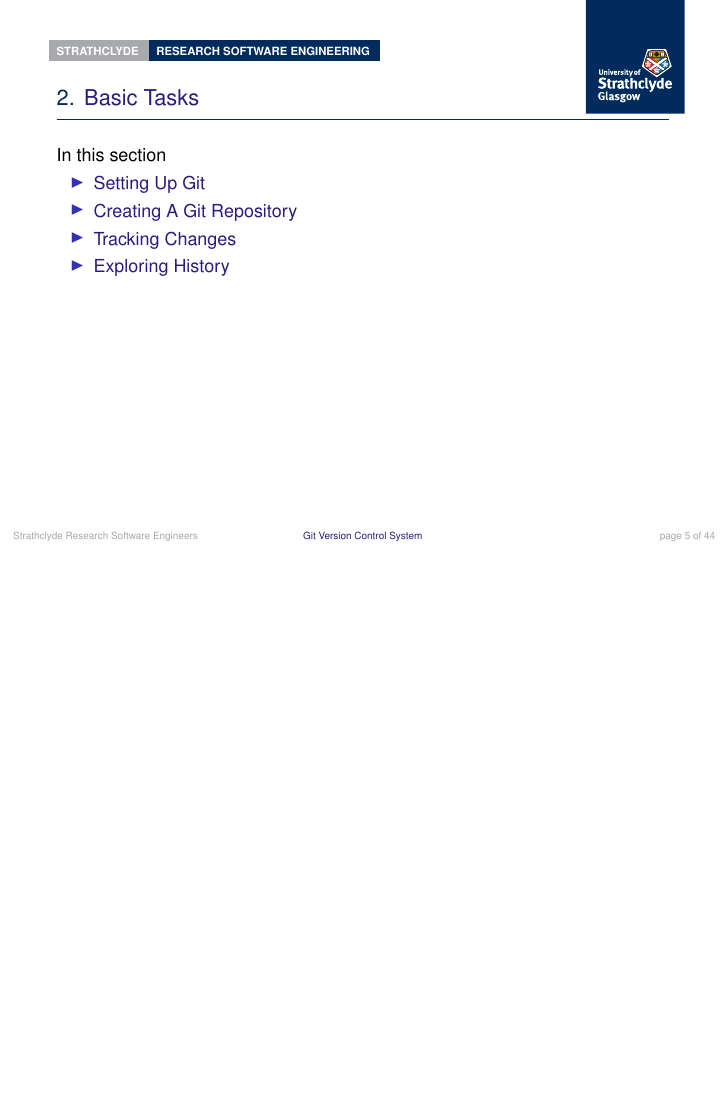
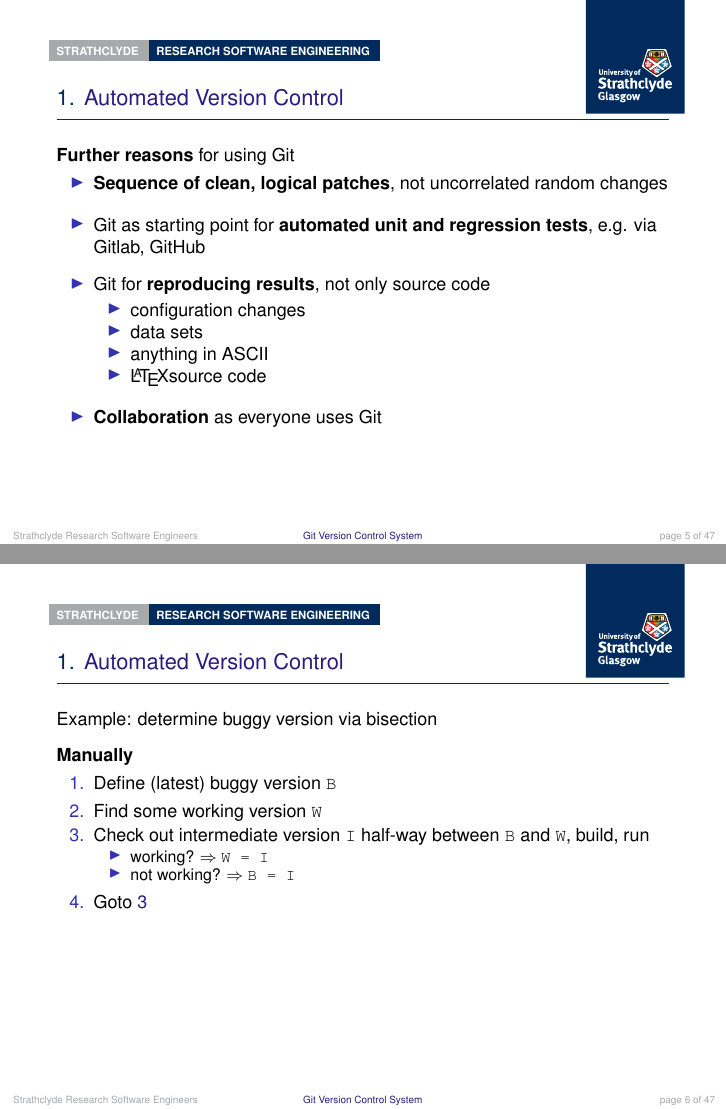
Before and after one commit to strathclyde-rse/git_intro, LaTeX slides (git_intro.tex, which reads section1.tex): page 5 of 44 before the commit and pages 5 and 6 of 41 after it, the two joined at a grey line, the shorter picture padded with empty space. Compiled offline with pdfLaTeX.

Commit message:
Hid slides in sec3, added motivation and further info

```diff
--- a/section1.tex
+++ b/section1.tex
@@ -66,3 +66,48 @@
   \end{columns}
 
 \end{frame}
+
+\begin{frame}[fragile]
+\emptyframetitle
+
+\textbf{Further reasons} for using Git
+
+\begin{itemize}
+\setlength\itemsep{10pt}
+  \item \textbf{Sequence of clean, logical patches}, not uncorrelated random changes
+  \item Git as starting point for \textbf{automated unit and regression tests}, e.g. via Gitlab, GitHub
+  \item Git for \textbf{reproducing results}, not only source code
+  \begin{itemize}
+    \normalsize
+    \item configuration changes
+    \item data sets
+    \item anything in ASCII
+    \item \LaTeX source code
+  \end{itemize}
+  \item \textbf{Collaboration} as everyone uses Git
+\end{itemize}
+\end{frame}
+
+\begin{frame}[fragile]
+\emptyframetitle
+
+Example: determine buggy version via bisection\\[7pt]
+
+\textbf{Manually}
+\begin{enumerate}
+\item Define (latest) buggy version \texttt{B}
+\item Find some working version \texttt{W}
+\item Check out intermediate version \texttt{I} half-way between \texttt{B} and \texttt{W}, build, run\label{int_man}
+\begin{itemize}
+\item working? $\Rightarrow$ \texttt{W = I}
+\item not working? $\Rightarrow$ \texttt{B = I}
+\end{itemize}
+\item Goto \ref{int_man}
+\end{enumerate}
+
+\end{frame}
+
+\begin{frame}[fragile]
+\emptyframetitle
+
+Another example: determine buggy version via bisection\\[7pt]
```
Also changed, not shown: git_intro.tex (+7 -1 lines), section3.tex (+6 -6 lines), section4.tex (+12 -6 lines), git_intro.pdf, section1.tex (16 more changed lines).
